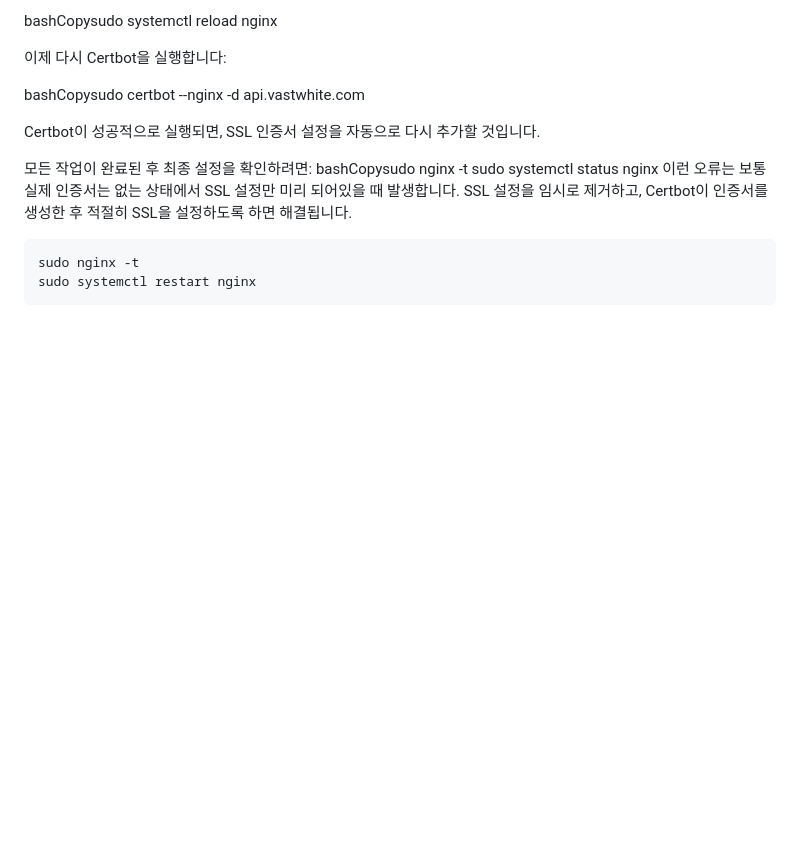
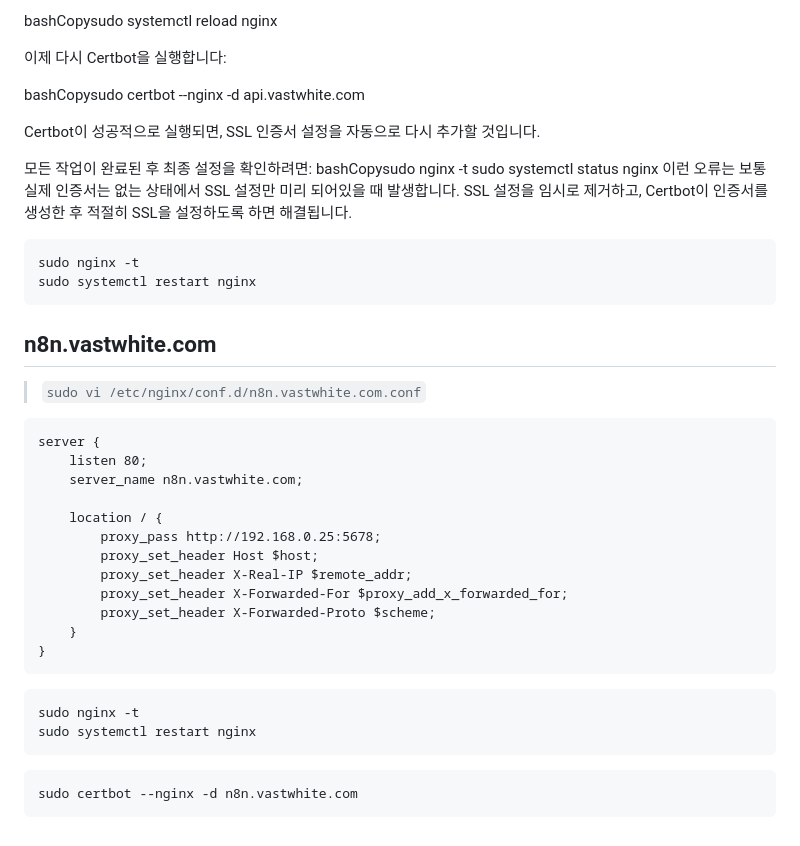
Before and after one commit to jnjsoftweb/jnj-backend, a Markdown page: docs/dev/nginx.md, the part around the change. Drawn GitHub-style; blank space fills up the shorter version.

````diff
--- a/docs/dev/nginx.md
+++ b/docs/dev/nginx.md
@@ -133,3 +133,33 @@ sudo systemctl status nginx
 sudo nginx -t
 sudo systemctl restart nginx
 ```
+
+
+## n8n.vastwhite.com
+
+> `sudo vi /etc/nginx/conf.d/n8n.vastwhite.com.conf`
+
+```
+server {
+    listen 80;
+    server_name n8n.vastwhite.com;
+
+    location / {
+        proxy_pass http://192.168.0.25:5678;
+        proxy_set_header Host $host;
+        proxy_set_header X-Real-IP $remote_addr;
+        proxy_set_header X-Forwarded-For $proxy_add_x_forwarded_for;
+        proxy_set_header X-Forwarded-Proto $scheme;
+    }
+}
+```
+
+```sh
+sudo nginx -t
+sudo systemctl restart nginx
+```
+
+
+```sh
+sudo certbot --nginx -d n8n.vastwhite.com
+```
````
